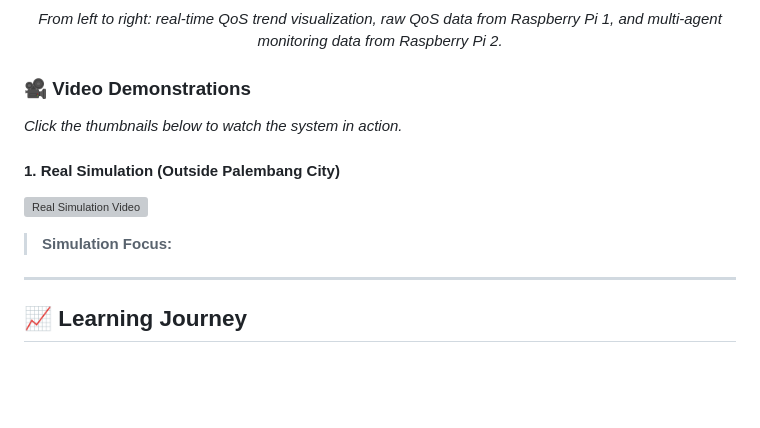
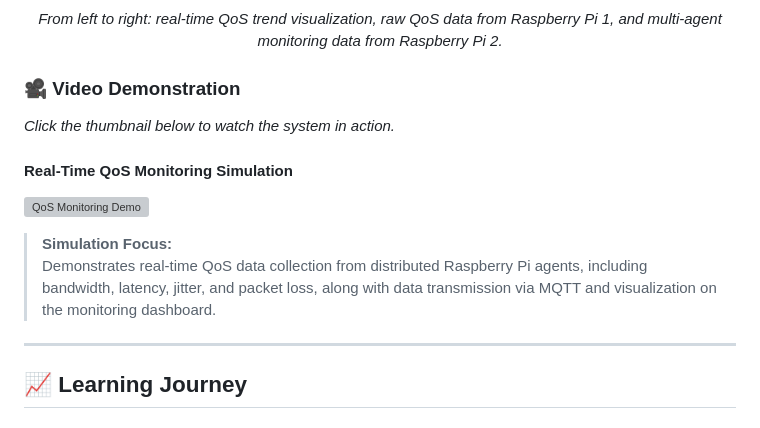
Before and after one commit to achmaddoli/A-Network-Quality-of-Service-Monitor-System-on-IP-Networks, a Markdown page: README.md, the part around the change. Rendered like a GitHub page; blank space fills up the shorter version; grey boxes are pictures that could not be loaded.

```diff
--- a/README.md
+++ b/README.md
@@ -173,12 +173,15 @@ doli
   </em>
 </p>
 
-### 🎥 Video Demonstrations
-*Click the thumbnails below to watch the system in action.*
+### 🎥 Video Demonstration
+*Click the thumbnail below to watch the system in action.*
 
-#### **1. Real Simulation (Outside Palembang City)**
-[![Real Simulation Video](https://img.youtube.com/vi/UiRfMmB3ZiQ/0.jpg)](https://youtu.be/UiRfMmB3ZiQ)
+#### **Real-Time QoS Monitoring Simulation**
+[![QoS Monitoring Demo](https://img.youtube.com/vi/UiRfMmB3ZiQ/0.jpg)](https://youtu.be/UiRfMmB3ZiQ)
+
 > **Simulation Focus:**
+> Demonstrates real-time QoS data collection from distributed Raspberry Pi agents, including bandwidth, latency, jitter, and packet loss, along with data transmission via MQTT and visualization on the monitoring dashboard.
+
 ---
 
 ## 📈 Learning Journey
```
